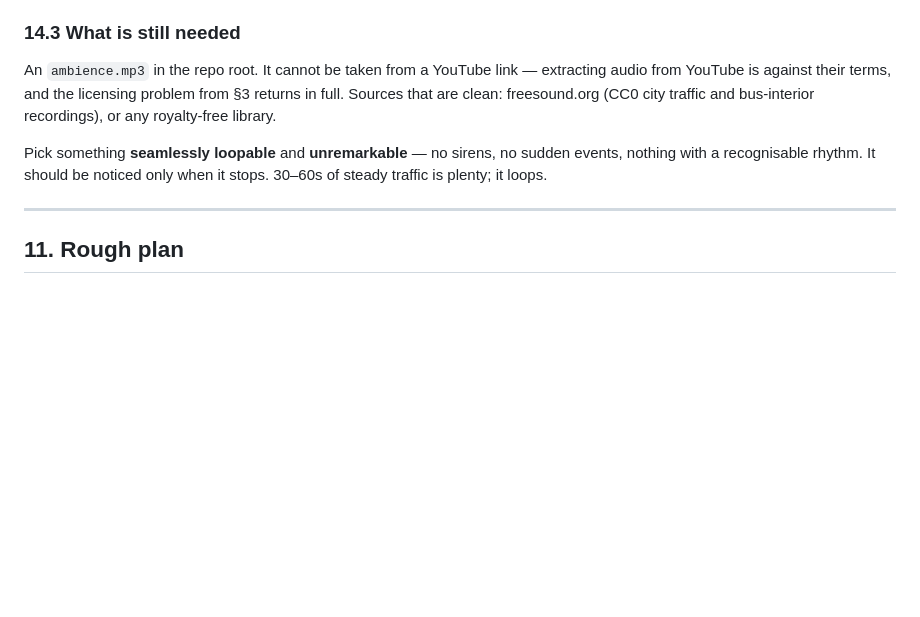
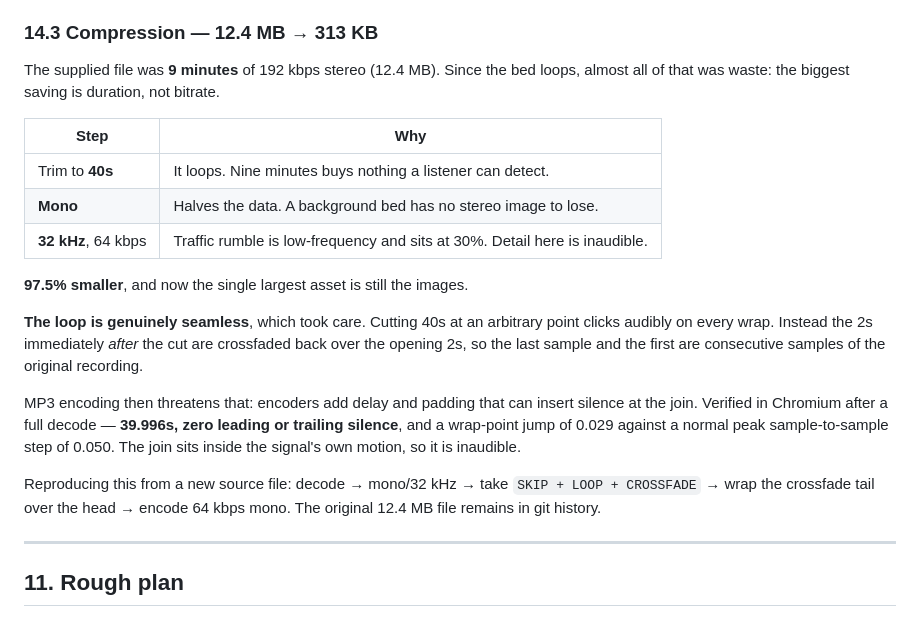
Before and after one commit to ekcuttingchaidesign/bus-driver-playlist, a Markdown page: spec.md, the part around the change. Drawn GitHub-style; blank space fills up the shorter version.

Commit message:
Compress ambience from 12.4 MB to 313 KB
The source was nine minutes of 192 kbps stereo. The bed loops, so almost
all of that was waste: trimmed to 40s, downmixed to mono and encoded at
64 kbps / 32 kHz, which is 97.5% smaller and inaudibly different for a
low-frequency bed sitting at 30%.

The loop is crossfaded rather than cut. The two seconds following the cut
are blended back over the opening two seconds, so the last and first
samples are consecutive samples of the original and the wrap does not
click. Verified after MP3 decode in Chromium: 39.996s, no leading or
trailing silence, and a wrap jump of 0.029 against a normal peak step of
0.050.

The original file remains in git history.

Co-Authored-By: Claude Opus 5 <noreply@anthropic.com>
Claude-Session: https://claude.ai/code/session_01UYa5MaDja8aRvtxHdW9R4t

```diff
--- a/spec.md
+++ b/spec.md
@@ -692,16 +692,34 @@ A local audio file through the same Web Audio path as the horn (§13), where a
   the fetch 404s, the module returns early, and nothing else is affected.
   Verified.
 
-### 14.3 What is still needed
+### 14.3 Compression — 12.4 MB → 313 KB
 
-An `ambience.mp3` in the repo root. It cannot be taken from a YouTube link —
-extracting audio from YouTube is against their terms, and the licensing problem
-from §3 returns in full. Sources that are clean: freesound.org (CC0 city
-traffic and bus-interior recordings), or any royalty-free library.
+The supplied file was **9 minutes** of 192 kbps stereo (12.4 MB). Since the bed
+loops, almost all of that was waste: the biggest saving is duration, not
+bitrate.
 
-Pick something **seamlessly loopable** and **unremarkable** — no sirens, no
-sudden events, nothing with a recognisable rhythm. It should be noticed only
-when it stops. 30–60s of steady traffic is plenty; it loops.
+| Step | Why |
+|---|---|
+| Trim to **40s** | It loops. Nine minutes buys nothing a listener can detect. |
+| **Mono** | Halves the data. A background bed has no stereo image to lose. |
+| **32 kHz**, 64 kbps | Traffic rumble is low-frequency and sits at 30%. Detail here is inaudible. |
+
+**97.5% smaller**, and now the single largest asset is still the images.
+
+**The loop is genuinely seamless**, which took care. Cutting 40s at an arbitrary
+point clicks audibly on every wrap. Instead the 2s immediately *after* the cut
+are crossfaded back over the opening 2s, so the last sample and the first are
+consecutive samples of the original recording.
+
+MP3 encoding then threatens that: encoders add delay and padding that can
+insert silence at the join. Verified in Chromium after a full decode —
+**39.996s, zero leading or trailing silence**, and a wrap-point jump of 0.029
+against a normal peak sample-to-sample step of 0.050. The join sits inside the
+signal's own motion, so it is inaudible.
+
+Reproducing this from a new source file: decode → mono/32 kHz → take
+`SKIP + LOOP + CROSSFADE` → wrap the crossfade tail over the head → encode
+64 kbps mono. The original 12.4 MB file remains in git history.
 
 ---
 
```
Also changed, not shown: README.md (+10 -8 lines).
